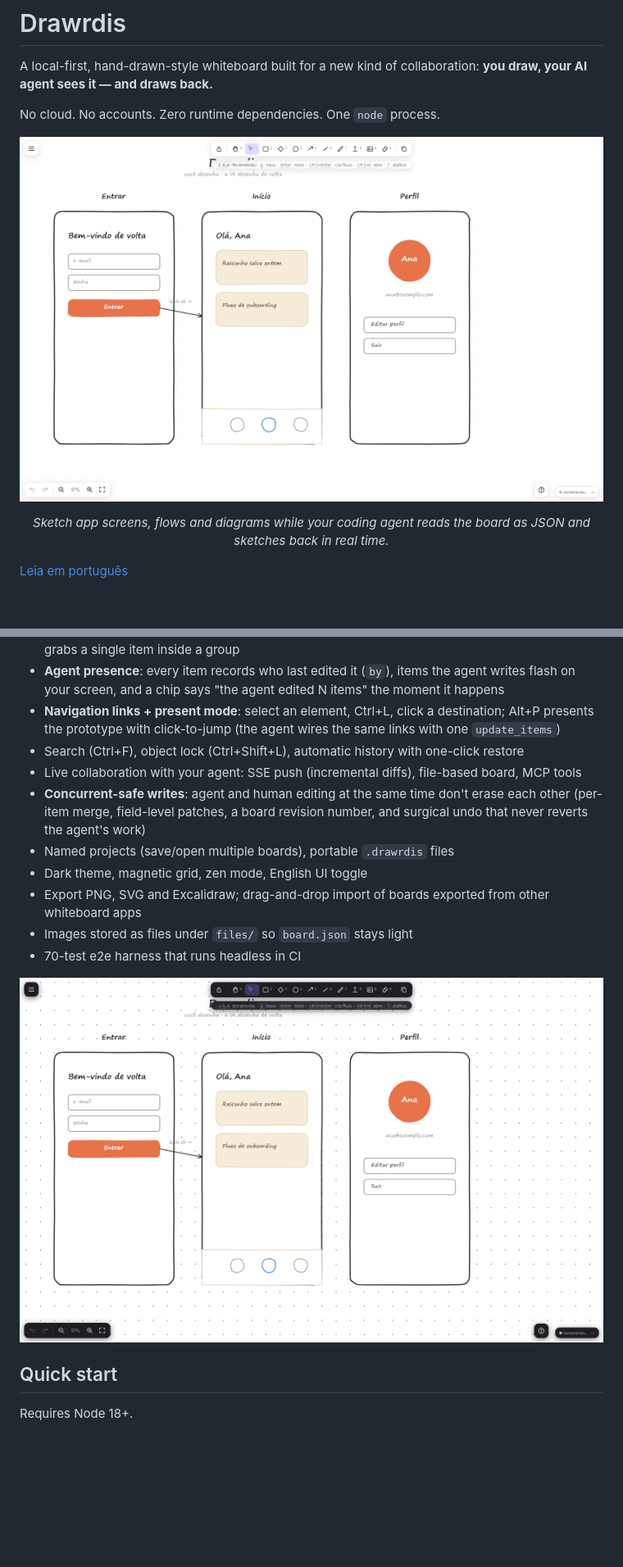
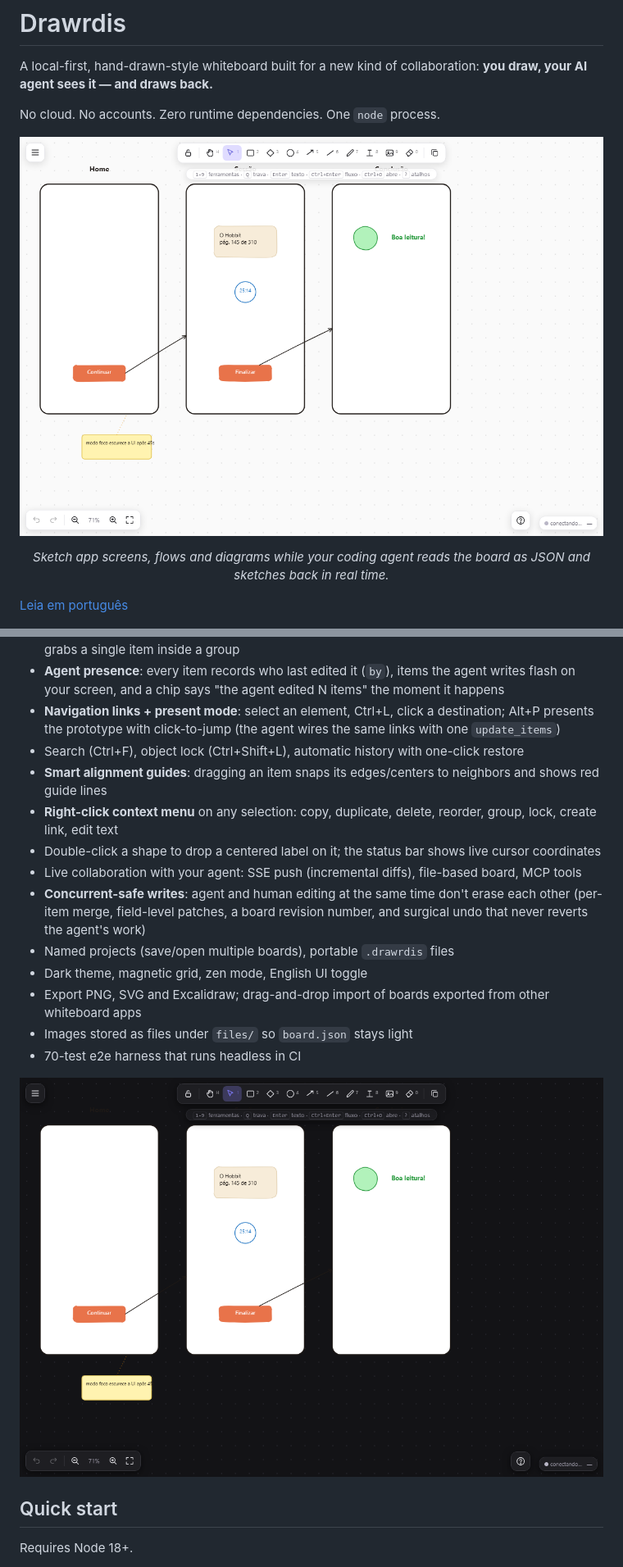
Before and after one commit to SaldanhaC3/drawrdis, a Markdown page: README.md, 2 parts joined by grey strips. Shown at 82% size. GitHub-like rendering; pictures changed too: screenshots/editor-dark.png, screenshots/editor.png; blank space fills up the shorter version.

```diff
--- a/README.md
+++ b/README.md
@@ -27,6 +27,9 @@ AI coding agents are great at code and blind at design. Drawrdis gives them eyes
 - **Agent presence**: every item records who last edited it (`by`), items the agent writes flash on your screen, and a chip says "the agent edited N items" the moment it happens
 - **Navigation links + present mode**: select an element, Ctrl+L, click a destination; Alt+P presents the prototype with click-to-jump (the agent wires the same links with one `update_items`)
 - Search (Ctrl+F), object lock (Ctrl+Shift+L), automatic history with one-click restore
+- **Smart alignment guides**: dragging an item snaps its edges/centers to neighbors and shows red guide lines
+- **Right-click context menu** on any selection: copy, duplicate, delete, reorder, group, lock, create link, edit text
+- Double-click a shape to drop a centered label on it; the status bar shows live cursor coordinates
 - Live collaboration with your agent: SSE push (incremental diffs), file-based board, MCP tools
 - **Concurrent-safe writes**: agent and human editing at the same time don't erase each other (per-item merge, field-level patches, a board revision number, and surgical undo that never reverts the agent's work)
 - Named projects (save/open multiple boards), portable `.drawrdis` files
```
Also changed, not shown: other parts of README.md (+1 -1 lines), README.pt-BR.md (+4 -1 lines), 3 other files.
